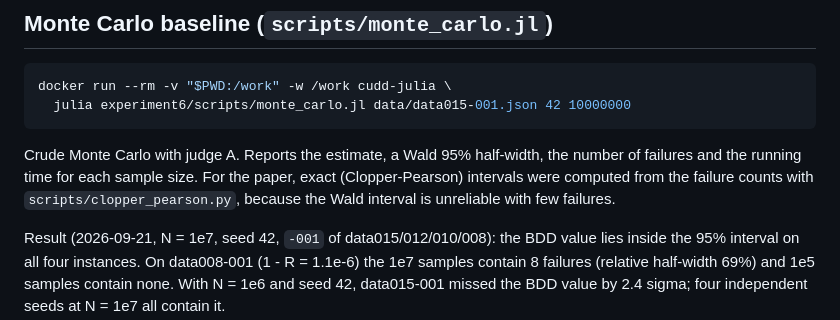
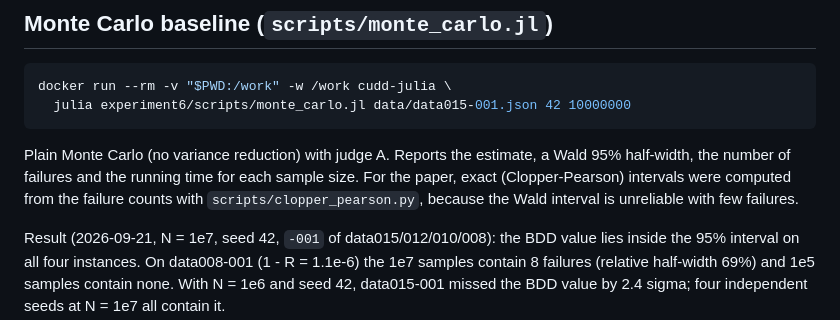
Before and after one commit to rellab/pgcp-experiments, a Markdown page: experiment6/README.md, the part around the change. Drawn GitHub-style.

Commit message:
README: 'plain' Monte Carlo wording, matching the manuscript
Co-Authored-By: Claude Fable 5.1 <noreply@anthropic.com>

````diff
--- a/experiment6/README.md
+++ b/experiment6/README.md
@@ -69,7 +69,7 @@ docker run --rm -v "$PWD:/work" -w /work cudd-julia \
   julia experiment6/scripts/monte_carlo.jl data/data015-001.json 42 10000000
 ```
 
-Crude Monte Carlo with judge A. Reports the estimate, a Wald 95% half-width, the number of failures and the running time for each sample size. For the paper, exact (Clopper-Pearson) intervals were computed from the failure counts with `scripts/clopper_pearson.py`, because the Wald interval is unreliable with few failures.
+Plain Monte Carlo (no variance reduction) with judge A. Reports the estimate, a Wald 95% half-width, the number of failures and the running time for each sample size. For the paper, exact (Clopper-Pearson) intervals were computed from the failure counts with `scripts/clopper_pearson.py`, because the Wald interval is unreliable with few failures.
 
 Result (2026-09-21, N = 1e7, seed 42, `-001` of data015/012/010/008): the BDD
 value lies inside the 95% interval on all four instances. On data008-001
````
